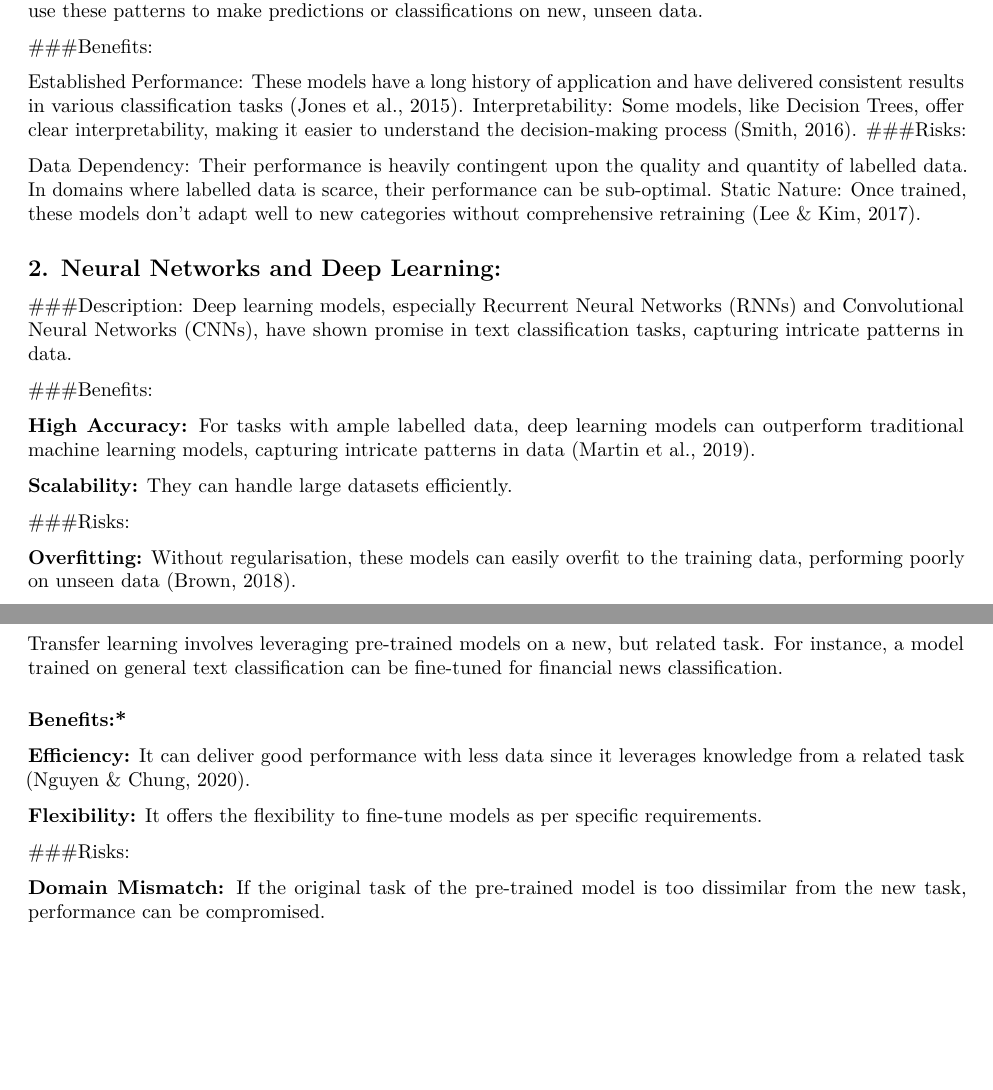
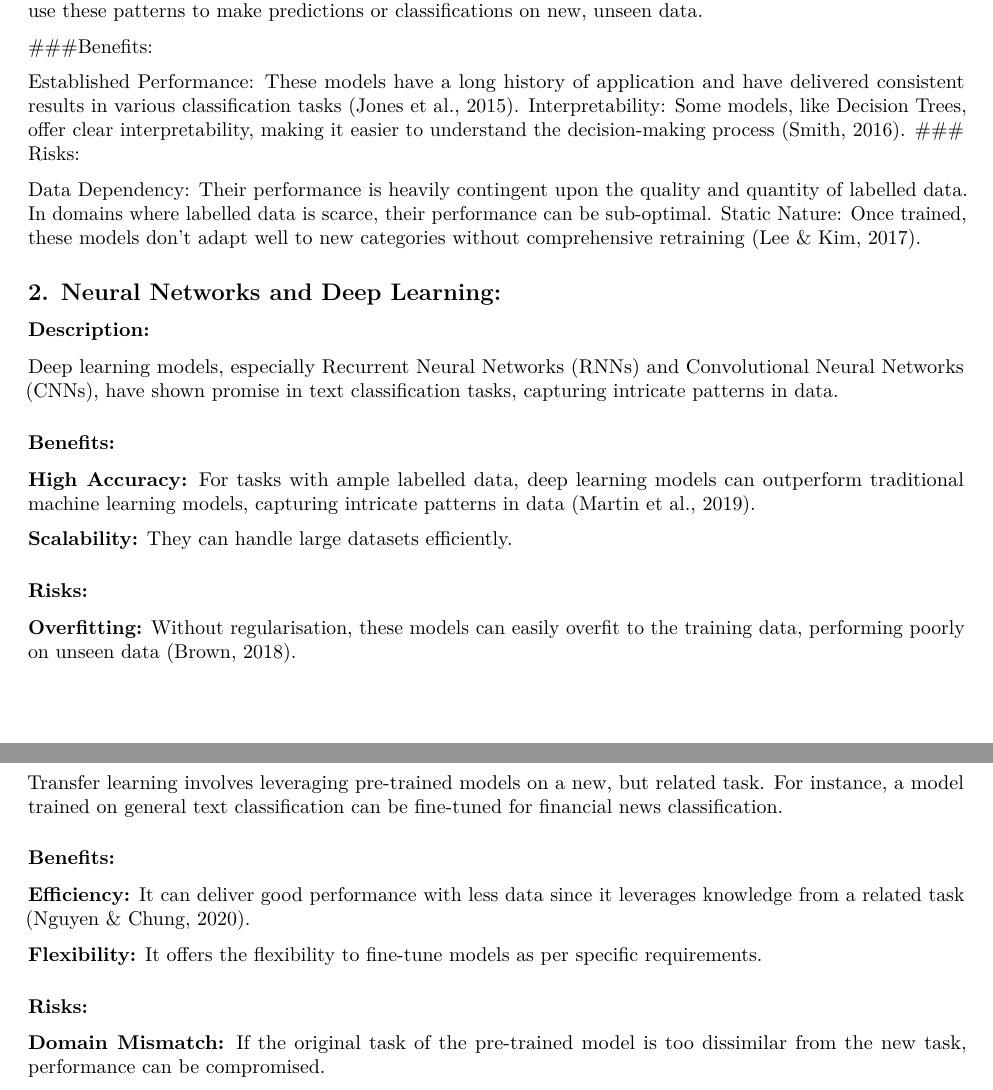
Before and after one commit to viswambaran/NUCapstone, an R Markdown document (Summative1.Rmd): two parts of pages 5 and 6 of 6, joined at a grey line, cut so that both start at the same text, the shorter picture padded with empty space. Rendered offline with R 4.5, knitr and Pandoc, then LaTeX, with nearby package versions.

Commit message:
Added sections

```diff
--- a/Summative1.Rmd
+++ b/Summative1.Rmd
@@ -207,13 +207,13 @@ Deep learning models, especially Recurrent Neural Networks (RNNs) and Convolutio
 ### Description:
 Transfer learning involves leveraging pre-trained models on a new, but related task. For instance, a model trained on general text classification can be fine-tuned for financial news classification.
 
-### Benefits:*
+### Benefits:
 
 **Efficiency:** It can deliver good performance with less data since it leverages knowledge from a related task (Nguyen & Chung, 2020).
 
 **Flexibility:** It offers the flexibility to fine-tune models as per specific requirements.
 
-###Risks:
+### Risks:
 
 **Domain Mismatch:** If the original task of the pre-trained model is too dissimilar from the new task, performance can be compromised.
 
```
Also changed, not shown: Summative1.Rmd (8 more changed lines).
